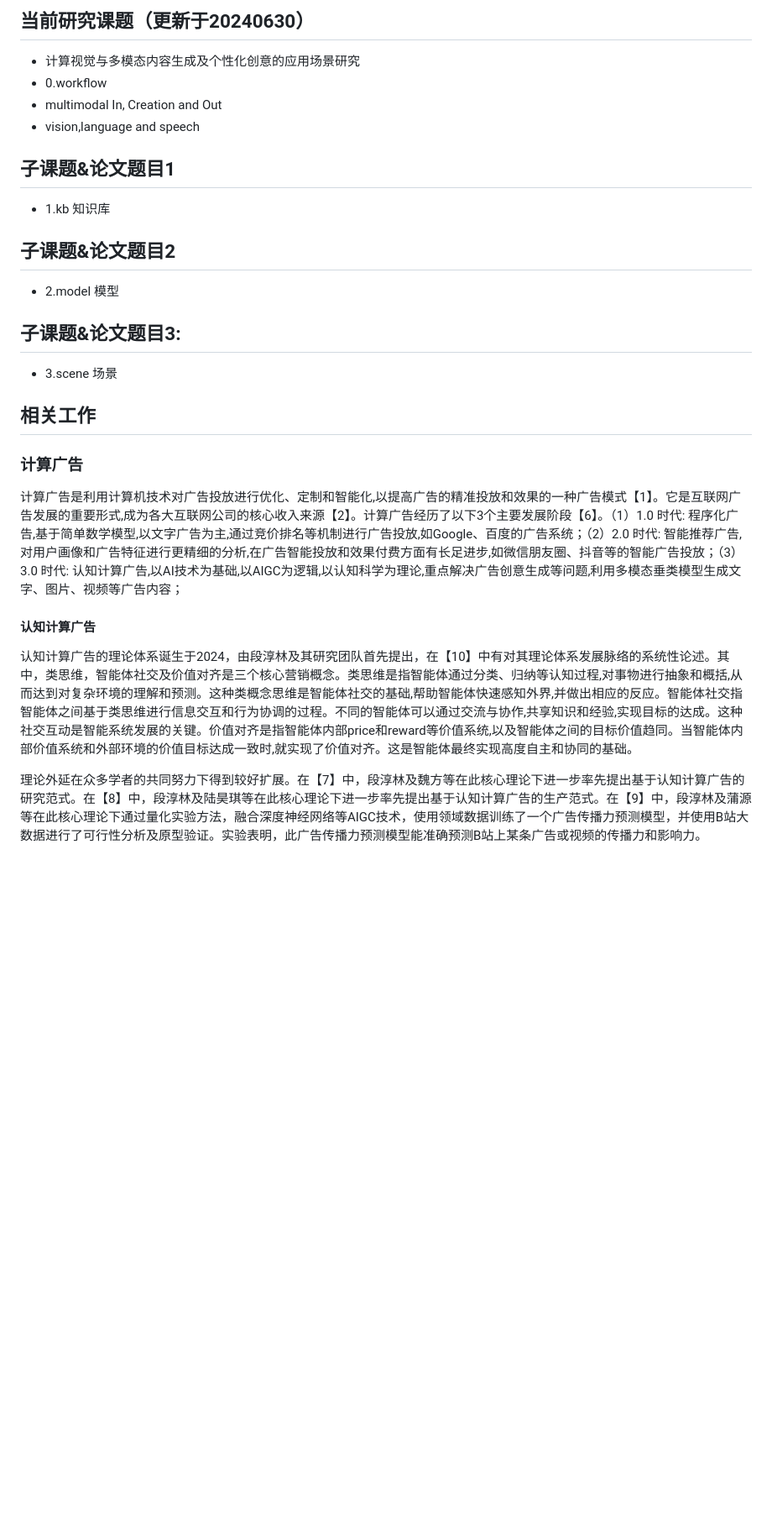
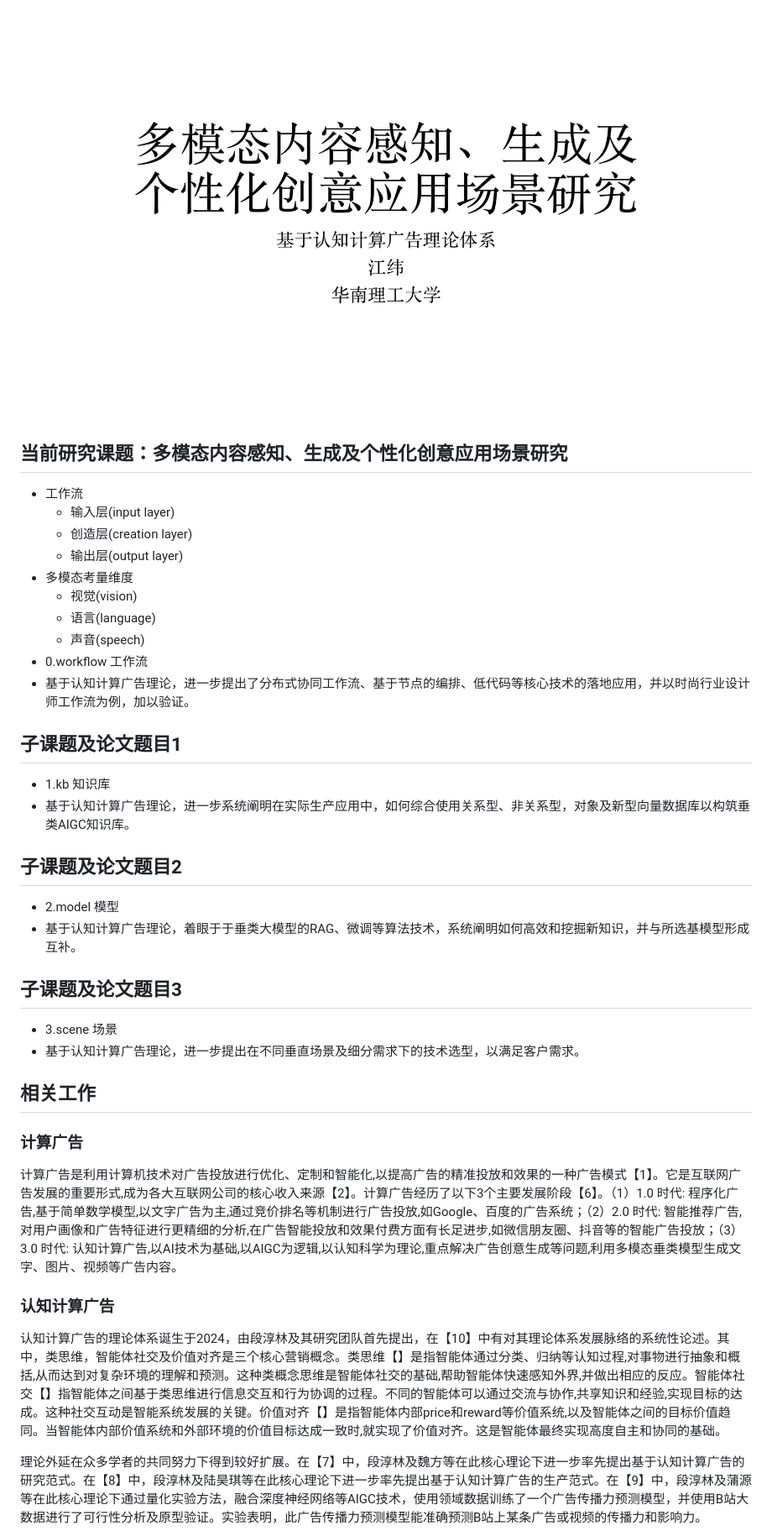
Before and after one commit to algmon/suanfamama-wei-research, a Markdown page: README.md, the part around the change printed below. Shown: that part at 84% size. Drawn GitHub-style; pictures changed too: img/cover.png (added); blank space fills up the shorter version.

Commit message:
新增 初始研究课题

```diff
--- a/README.md
+++ b/README.md
@@ -1,24 +1,35 @@
-## 当前研究课题（更新于20240630）
-* 计算视觉与多模态内容生成及个性化创意的应用场景研究
-* 0.workflow
-* multimodal In, Creation and Out
-* vision,language and speech
+![](./img/cover.png)
 
-## 子课题&论文题目1
+## 当前研究课题：多模态内容感知、生成及个性化创意应用场景研究
+* 工作流
+  * 输入层(input layer)
+  * 创造层(creation layer)
+  * 输出层(output layer)
+* 多模态考量维度
+  * 视觉(vision)
+  * 语言(language)
+  * 声音(speech)
+* 0.workflow 工作流
+* 基于认知计算广告理论，进一步提出了分布式协同工作流、基于节点的编排、低代码等核心技术的落地应用，并以时尚行业设计师工作流为例，加以验证。
+
+## 子课题及论文题目1
 * 1.kb 知识库
+* 基于认知计算广告理论，进一步系统阐明在实际生产应用中，如何综合使用关系型、非关系型，对象及新型向量数据库以构筑垂类AIGC知识库。
 
-## 子课题&论文题目2
+## 子课题及论文题目2
 * 2.model 模型
+* 基于认知计算广告理论，着眼于于垂类大模型的RAG、微调等算法技术，系统阐明如何高效和挖掘新知识，并与所选基模型形成互补。
 
-## 子课题&论文题目3:
+## 子课题及论文题目3
 * 3.scene 场景
+* 基于认知计算广告理论，进一步提出在不同垂直场景及细分需求下的技术选型，以满足客户需求。
 
 ## 相关工作
 ### 计算广告
-计算广告是利用计算机技术对广告投放进行优化、定制和智能化,以提高广告的精准投放和效果的一种广告模式【1】。它是互联网广告发展的重要形式,成为各大互联网公司的核心收入来源【2】。计算广告经历了以下3个主要发展阶段【6】。（1）1.0 时代: 程序化广告,基于简单数学模型,以文字广告为主,通过竞价排名等机制进行广告投放,如Google、百度的广告系统；（2）2.0 时代: 智能推荐广告,对用户画像和广告特征进行更精细的分析,在广告智能投放和效果付费方面有长足进步,如微信朋友圈、抖音等的智能广告投放；（3）3.0 时代: 认知计算广告,以AI技术为基础,以AIGC为逻辑,以认知科学为理论,重点解决广告创意生成等问题,利用多模态垂类模型生成文字、图片、视频等广告内容；
+计算广告是利用计算机技术对广告投放进行优化、定制和智能化,以提高广告的精准投放和效果的一种广告模式【1】。它是互联网广告发展的重要形式,成为各大互联网公司的核心收入来源【2】。计算广告经历了以下3个主要发展阶段【6】。（1）1.0 时代: 程序化广告,基于简单数学模型,以文字广告为主,通过竞价排名等机制进行广告投放,如Google、百度的广告系统；（2）2.0 时代: 智能推荐广告,对用户画像和广告特征进行更精细的分析,在广告智能投放和效果付费方面有长足进步,如微信朋友圈、抖音等的智能广告投放；（3）3.0 时代: 认知计算广告,以AI技术为基础,以AIGC为逻辑,以认知科学为理论,重点解决广告创意生成等问题,利用多模态垂类模型生成文字、图片、视频等广告内容。
 
-#### 认知计算广告
-认知计算广告的理论体系诞生于2024，由段淳林及其研究团队首先提出，在【10】中有对其理论体系发展脉络的系统性论述。其中，类思维，智能体社交及价值对齐是三个核心营销概念。类思维是指智能体通过分类、归纳等认知过程,对事物进行抽象和概括,从而达到对复杂环境的理解和预测。这种类概念思维是智能体社交的基础,帮助智能体快速感知外界,并做出相应的反应。智能体社交指智能体之间基于类思维进行信息交互和行为协调的过程。不同的智能体可以通过交流与协作,共享知识和经验,实现目标的达成。这种社交互动是智能系统发展的关键。价值对齐是指智能体内部price和reward等价值系统,以及智能体之间的目标价值趋同。当智能体内部价值系统和外部环境的价值目标达成一致时,就实现了价值对齐。这是智能体最终实现高度自主和协同的基础。
+### 认知计算广告
+认知计算广告的理论体系诞生于2024，由段淳林及其研究团队首先提出，在【10】中有对其理论体系发展脉络的系统性论述。其中，类思维，智能体社交及价值对齐是三个核心营销概念。类思维【】是指智能体通过分类、归纳等认知过程,对事物进行抽象和概括,从而达到对复杂环境的理解和预测。这种类概念思维是智能体社交的基础,帮助智能体快速感知外界,并做出相应的反应。智能体社交【】指智能体之间基于类思维进行信息交互和行为协调的过程。不同的智能体可以通过交流与协作,共享知识和经验,实现目标的达成。这种社交互动是智能系统发展的关键。价值对齐【】是指智能体内部price和reward等价值系统,以及智能体之间的目标价值趋同。当智能体内部价值系统和外部环境的价值目标达成一致时,就实现了价值对齐。这是智能体最终实现高度自主和协同的基础。
 
 理论外延在众多学者的共同努力下得到较好扩展。在【7】中，段淳林及魏方等在此核心理论下进一步率先提出基于认知计算广告的研究范式。在【8】中，段淳林及陆昊琪等在此核心理论下进一步率先提出基于认知计算广告的生产范式。在【9】中，段淳林及蒲源等在此核心理论下通过量化实验方法，融合深度神经网络等AIGC技术，使用领域数据训练了一个广告传播力预测模型，并使用B站大数据进行了可行性分析及原型验证。实验表明，此广告传播力预测模型能准确预测B站上某条广告或视频的传播力和影响力。
 
```
Also changed, not shown: other parts of README.md (+9 -6 lines), img/core.1.png (deleted), img/core.2.png (deleted), 1 other file.
